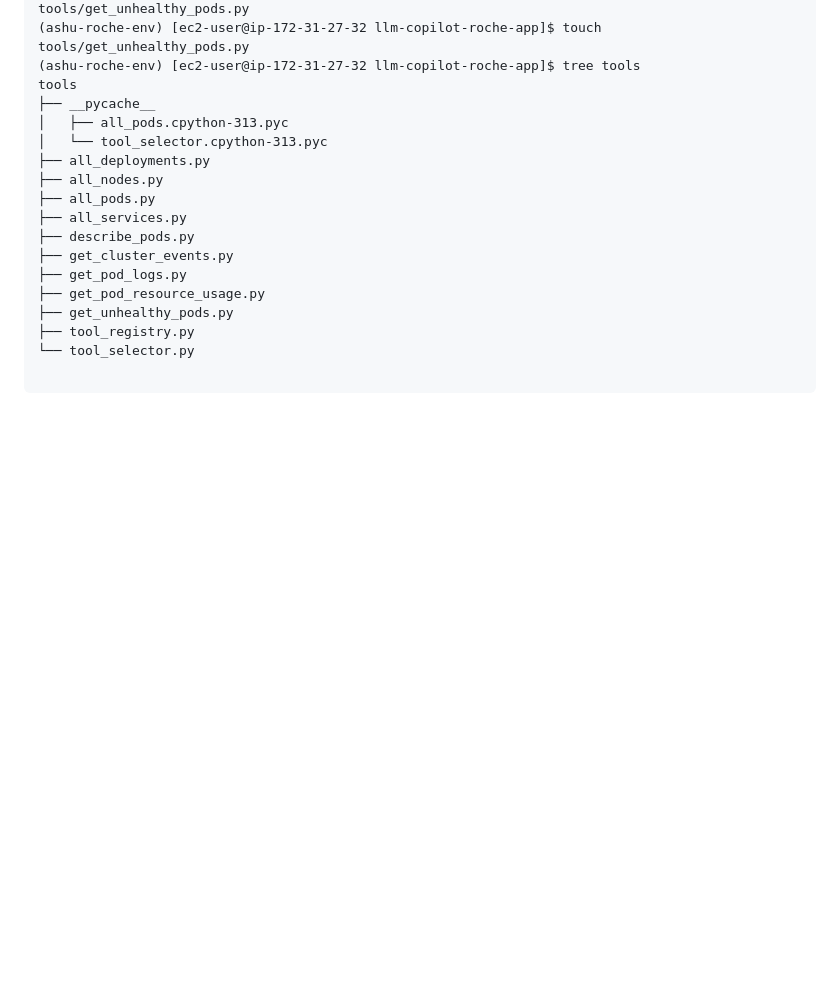
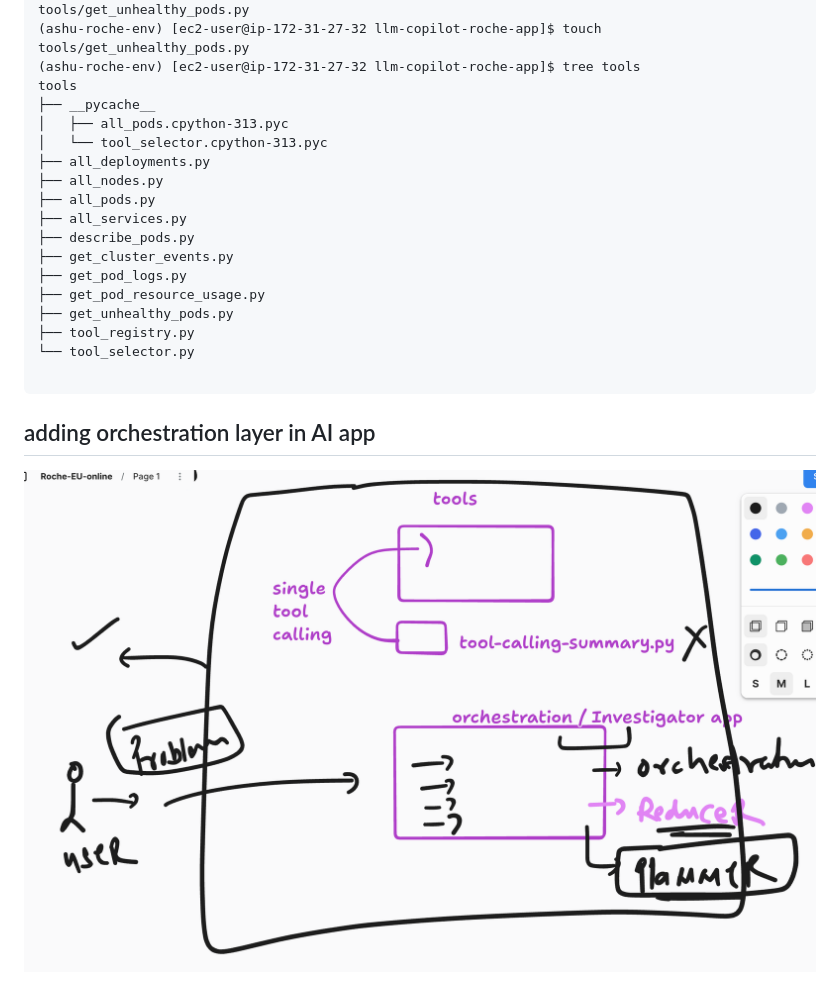
Before and after one commit to redashu/Roche-SRE_AIOPS_EU_20thjuly2026, a Markdown page: day6/README.md, the part around the change. Drawn GitHub-style; pictures changed too: day6/llm2.png (added); blank space fills up the shorter version.

Commit message:
Updates ai day6

````diff
--- a/day6/README.md
+++ b/day6/README.md
@@ -77,3 +77,7 @@ tools
 └── tool_selector.py
 
 ```
+
+## adding orchestration layer in AI app
+
+<img src="llm2.png">
````
Also changed, not shown: day6/Screenshot 2026-07-27 at 16.11.20.png (added).
